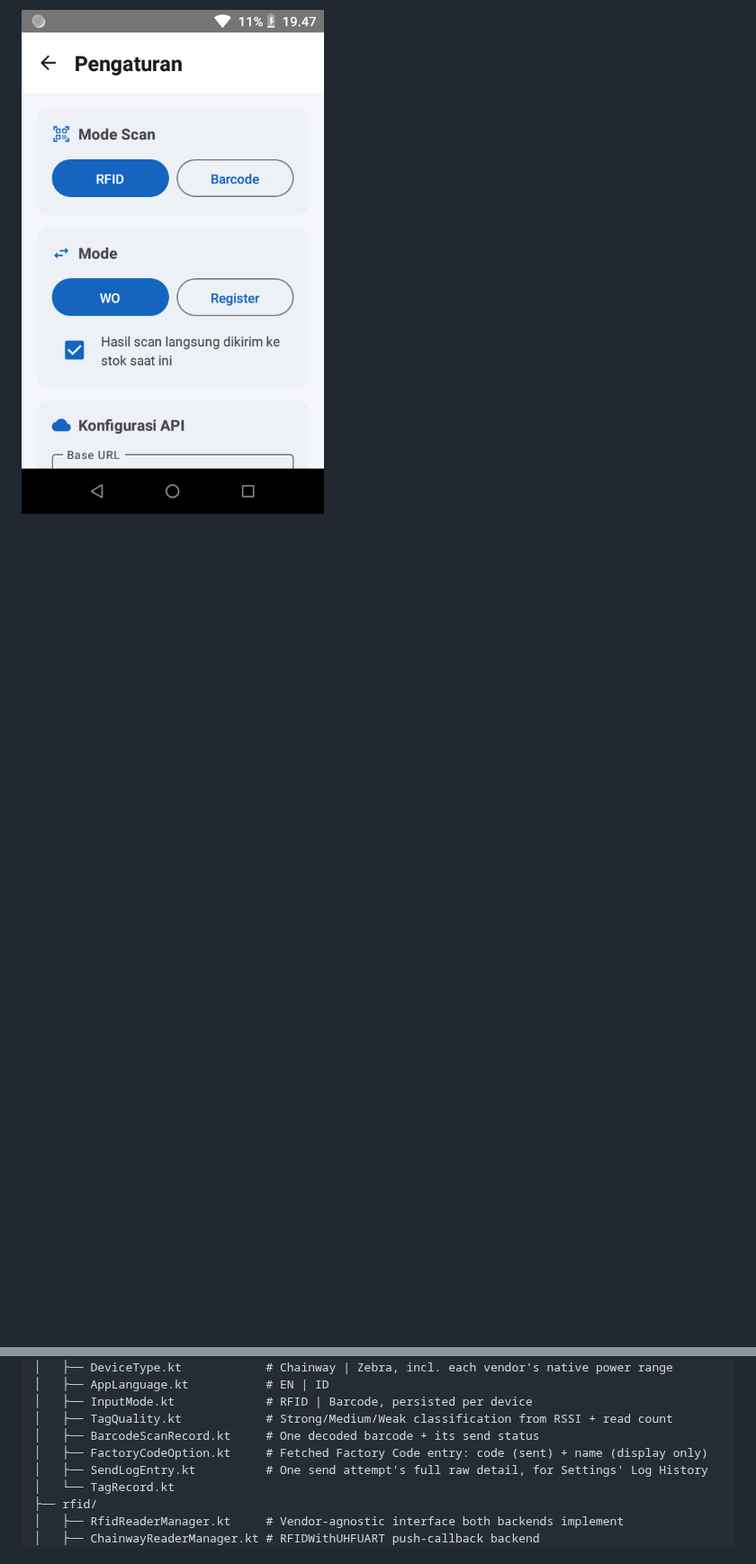
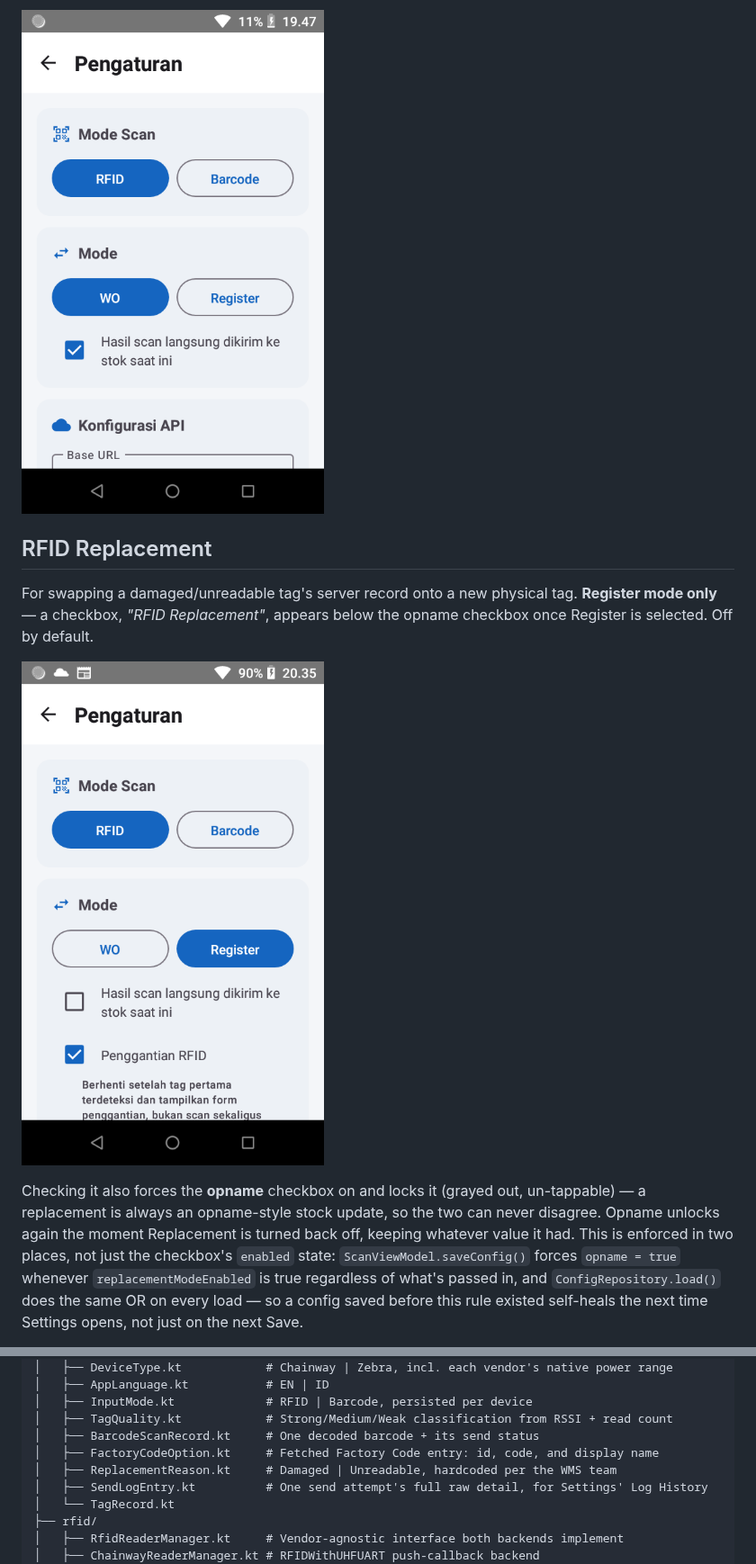
Before and after one commit to digtaalfathir/rfid-handheld-bridge, a Markdown page: README.md, 2 parts joined by grey strips. Shown at 90% size. Drawn GitHub-style; pictures changed too: docs/screenshots/settings-replacement-checkbox.png (added); blank space fills up the shorter version.

```diff
--- a/README.md
+++ b/README.md
@@ -152,3 +153,19 @@ also post straight to current stock.
 
 ![Mode toggle with the "opname" checkbox](docs/screenshots/settings-scan-mode-and-mode.png)
 
+## RFID Replacement
+
+For swapping a damaged/unreadable tag's server record onto a new physical tag. **Register mode
+only** — a checkbox, *"RFID Replacement"*, appears below the opname checkbox once Register is
+selected. Off by default.
+
+![Register mode with the RFID Replacement checkbox](docs/screenshots/settings-replacement-checkbox.png)
+
+Checking it also forces the **opname** checkbox on and locks it (grayed out, un-tappable) — a
+replacement is always an opname-style stock update, so the two can never disagree. Opname unlocks
+again the moment Replacement is turned back off, keeping whatever value it had. This is enforced
+in two places, not just the checkbox's `enabled` state: `ScanViewModel.saveConfig()` forces
+`opname = true` whenever `replacementModeEnabled` is true regardless of what's passed in, and
+`ConfigRepository.load()` does the same OR on every load — so a config saved before this rule
+existed self-heals the next time Settings opens, not just on the next Save.
+
@@ -318,7 +376,8 @@ app/src/main/java/com/stechoq/wms/
 │   ├── InputMode.kt             # RFID | Barcode, persisted per device
 │   ├── TagQuality.kt            # Strong/Medium/Weak classification from RSSI + read count
 │   ├── BarcodeScanRecord.kt     # One decoded barcode + its send status
-│   ├── FactoryCodeOption.kt     # Fetched Factory Code entry: code (sent) + name (display only)
+│   ├── FactoryCodeOption.kt     # Fetched Factory Code entry: id, code, and display name
+│   ├── ReplacementReason.kt     # Damaged | Unreadable, hardcoded per the WMS team
 │   ├── SendLogEntry.kt          # One send attempt's full raw detail, for Settings' Log History
 │   └── TagRecord.kt
 ├── rfid/
```
Also changed, not shown: other parts of README.md (+44 -2 lines), docs/screenshots/replacement-dialog-empty.png (added), docs/screenshots/replacement-dialog-reason.png (added), 12 other files.
